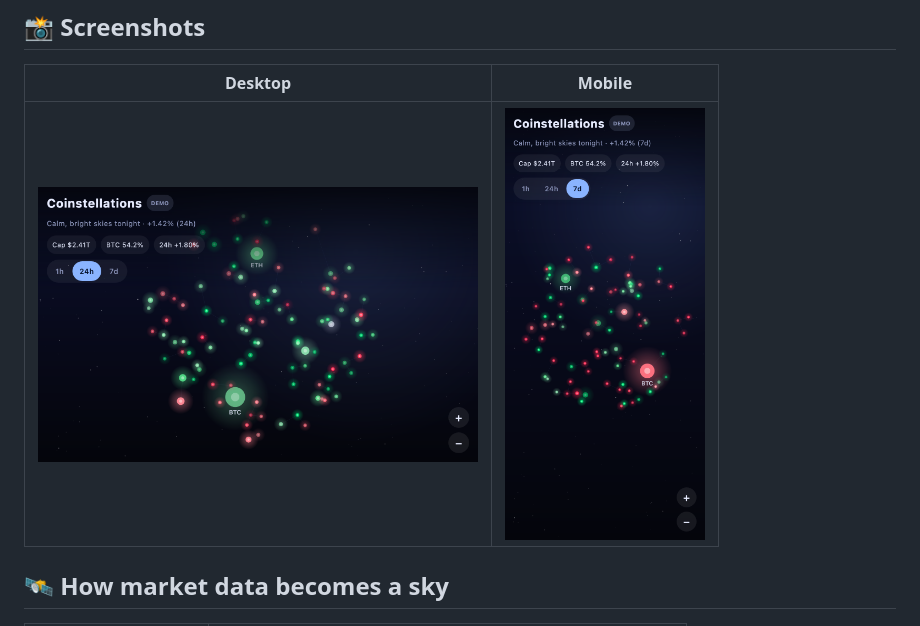
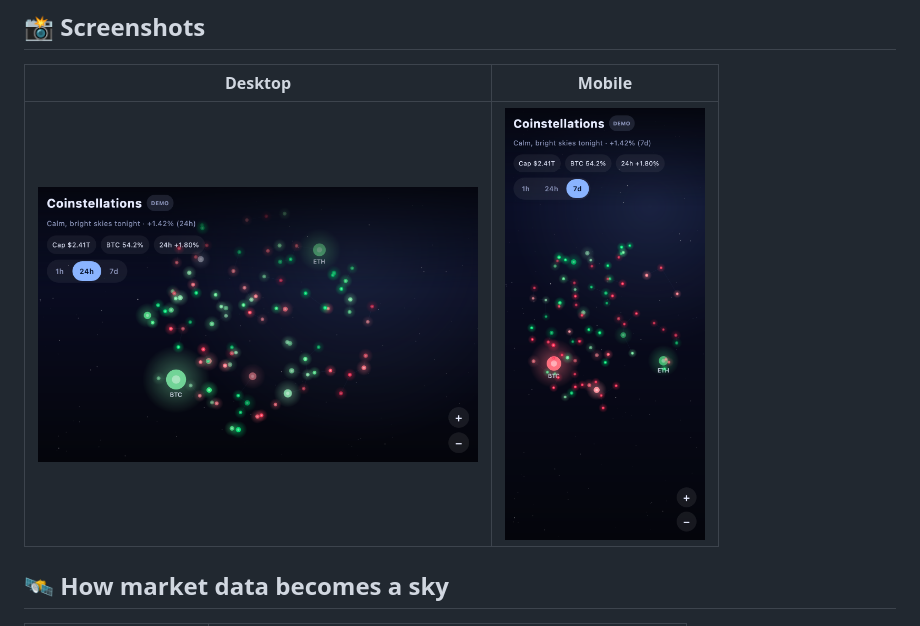
Before and after one commit to vahan16/coinstellations, a Markdown page: README.md, the part around the change printed below. GitHub-like rendering; pictures changed too: docs/hero.png, docs/mobile.png.

Commit message:
docs: refresh README screenshots + GIF (random scatter, zoom labels) and bust image cache

```diff
--- a/README.md
+++ b/README.md
@@ -58,7 +58,7 @@
 
 | Desktop | Mobile |
 |:--:|:--:|
-| <img src="docs/hero.png" alt="Coinstellations on desktop" width="440"/> | <img src="docs/mobile.png" alt="Coinstellations on mobile" width="200"/> |
+| <img src="docs/hero.png?v=2" alt="Coinstellations on desktop" width="440"/> | <img src="docs/mobile.png?v=2" alt="Coinstellations on mobile" width="200"/> |
 
 ## 🛰️ How market data becomes a sky
 
```
Also changed, not shown: other parts of README.md (+1 -1 lines), 1 other file.
